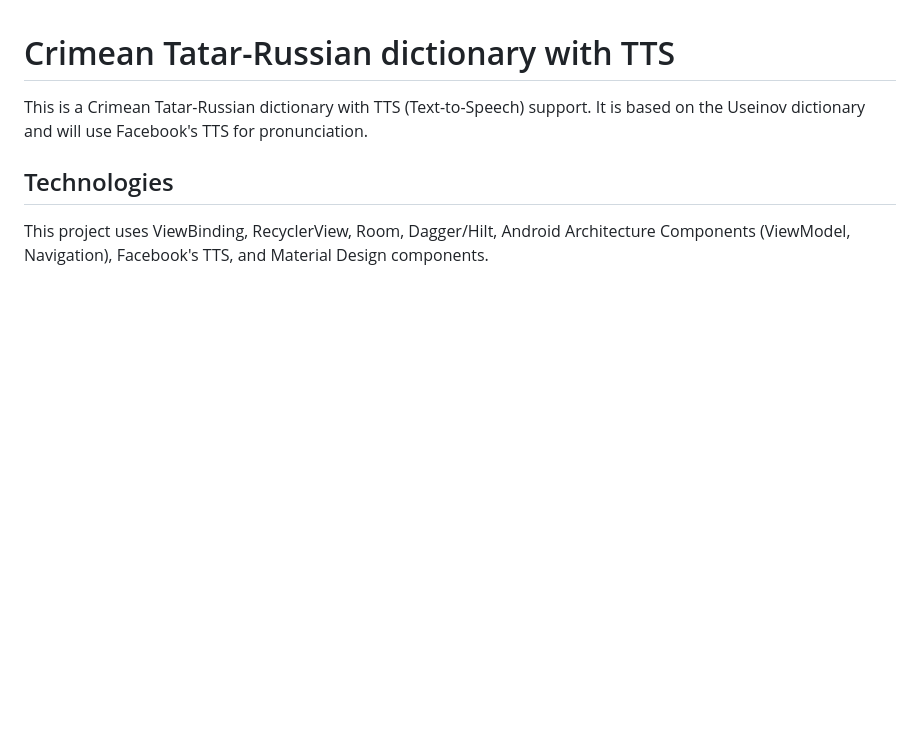
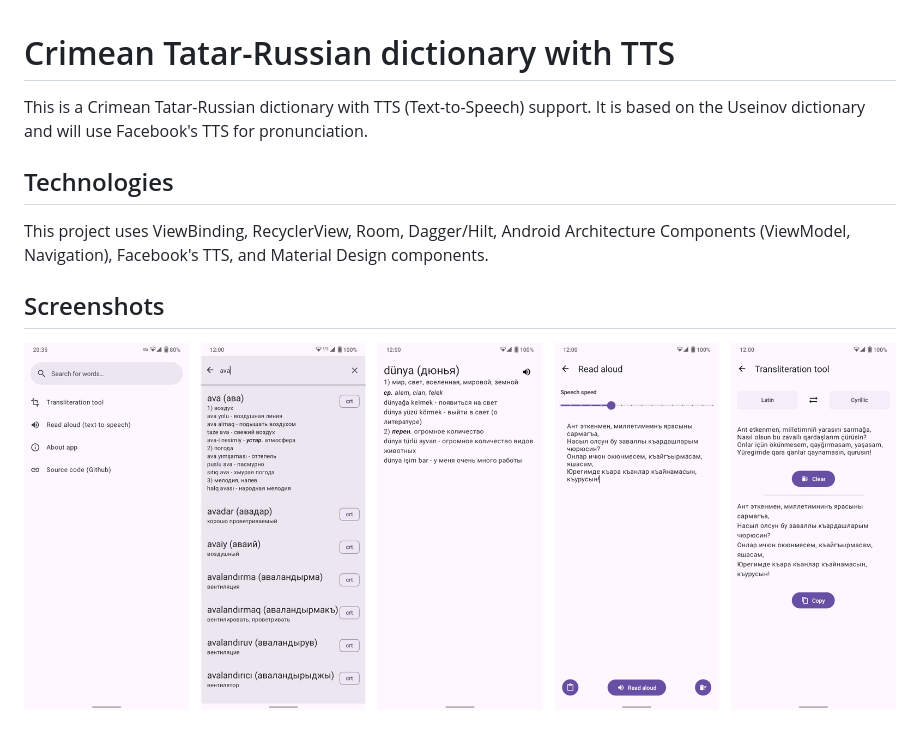
Before and after one commit to Leonidius20/Lugat, a Markdown page: README.md, the part around the change. Drawn GitHub-style; pictures changed too: docs/screenshots/combined.png (added); blank space fills up the shorter version.

```diff
--- a/README.md
+++ b/README.md
@@ -3,3 +3,6 @@ This is a Crimean Tatar-Russian dictionary with TTS (Text-to-Speech) support. It
 
 ## Technologies
 This project uses ViewBinding, RecyclerView, Room, Dagger/Hilt, Android Architecture Components (ViewModel, Navigation), Facebook's TTS, and Material Design components.
+
+## Screenshots
+![Combined screenshots](/docs/screenshots/combined.png)
```
Also changed, not shown: 11 other files.
